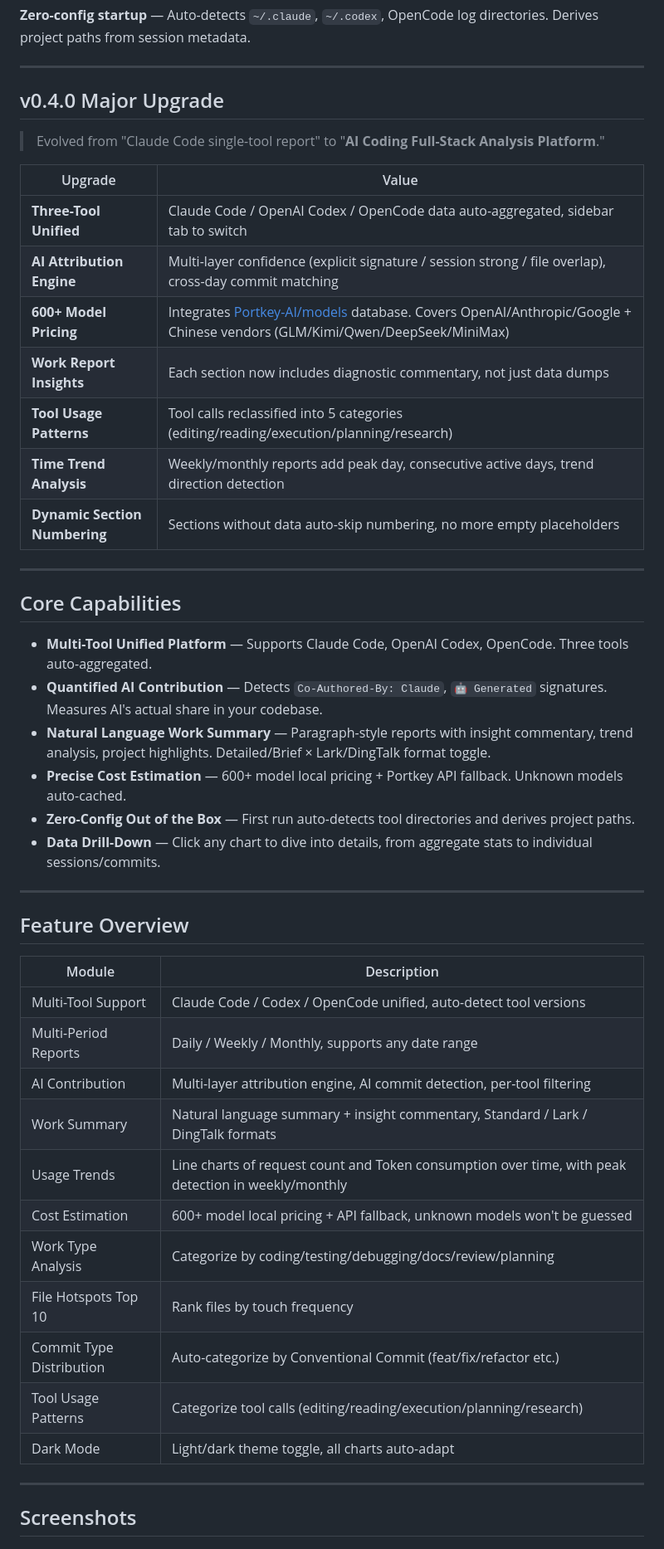
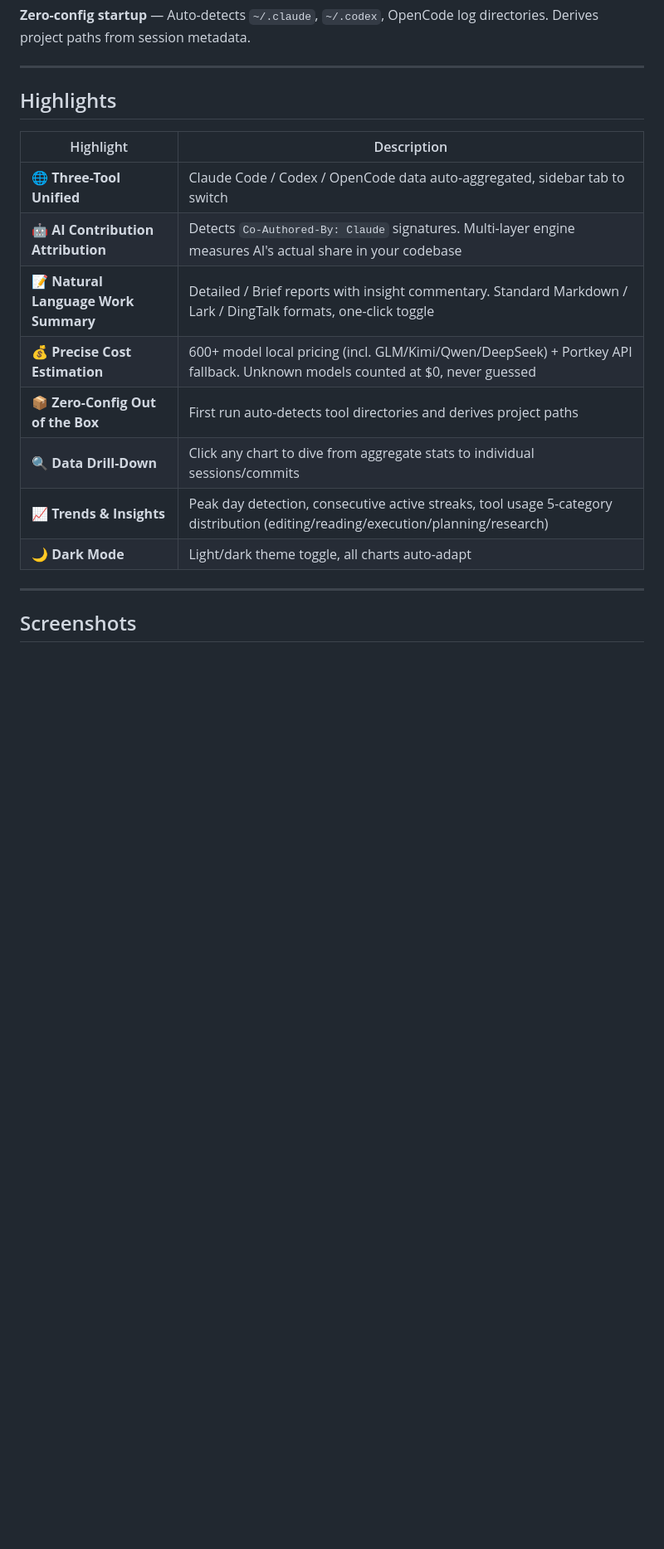
Before and after one commit to yaowen51888-rich/lumencode, a Markdown page: README_EN.md, the part around one of its changes. Shown at 83% size. Drawn GitHub-style; blank space fills up the shorter version.

Commit message:
docs(readme-en): sync Chinese README optimizations
- Merge "v0.4.0 Major Upgrade" + "Core Capabilities" + "Feature Overview"
  into single "Highlights" table with emoji icons
- Trim changelog: condense v0.3.0, one-liner for v0.2.0/v0.1.0
- Net reduction: 56 lines removed, 17 added

```diff
--- a/README_EN.md
+++ b/README_EN.md
@@ -51,48 +51,18 @@ npx ccusage-report serve
 
 ---
 
-## v0.4.0 Major Upgrade
+## Highlights
 
-> Evolved from "Claude Code single-tool report" to "**AI Coding Full-Stack Analysis Platform**."
-
-| Upgrade | Value |
-|---------|-------|
-| **Three-Tool Unified** | Claude Code / OpenAI Codex / OpenCode data auto-aggregated, sidebar tab to switch |
-| **AI Attribution Engine** | Multi-layer confidence (explicit signature / session strong / file overlap), cross-day commit matching |
-| **600+ Model Pricing** | Integrates [Portkey-AI/models](https://github.com/Portkey-AI/models) database. Covers OpenAI/Anthropic/Google + Chinese vendors (GLM/Kimi/Qwen/DeepSeek/MiniMax) |
-| **Work Report Insights** | Each section now includes diagnostic commentary, not just data dumps |
-| **Tool Usage Patterns** | Tool calls reclassified into 5 categories (editing/reading/execution/planning/research) |
-| **Time Trend Analysis** | Weekly/monthly reports add peak day, consecutive active days, trend direction detection |
-| **Dynamic Section Numbering** | Sections without data auto-skip numbering, no more empty placeholders |
-
----
-
-## Core Capabilities
-
-- **Multi-Tool Unified Platform** — Supports Claude Code, OpenAI Codex, OpenCode. Three tools auto-aggregated.
-- **Quantified AI Contribution** — Detects `Co-Authored-By: Claude`, `🤖 Generated` signatures. Measures AI's actual share in your codebase.
-- **Natural Language Work Summary** — Paragraph-style reports with insight commentary, trend analysis, project highlights. Detailed/Brief × Lark/DingTalk format toggle.
-- **Precise Cost Estimation** — 600+ model local pricing + Portkey API fallback. Unknown models auto-cached.
-- **Zero-Config Out of the Box** — First run auto-detects tool directories and derives project paths.
-- **Data Drill-Down** — Click any chart to dive into details, from aggregate stats to individual sessions/commits.
-
----
-
-## Feature Overview
-
-| Module | Description |
-|--------|-------------|
-| Multi-Tool Support | Claude Code / Codex / OpenCode unified, auto-detect tool versions |
-| Multi-Period Reports | Daily / Weekly / Monthly, supports any date range |
-| AI Contribution | Multi-layer attribution engine, AI commit detection, per-tool filtering |
-| Work Summary | Natural language summary + insight commentary, Standard / Lark / DingTalk formats |
-| Usage Trends | Line charts of request count and Token consumption over time, with peak detection in weekly/monthly |
-| Cost Estimation | 600+ model local pricing + API fallback, unknown models won't be guessed |
-| Work Type Analysis | Categorize by coding/testing/debugging/docs/review/planning |
-| File Hotspots Top 10 | Rank files by touch frequency |
-| Commit Type Distribution | Auto-categorize by Conventional Commit (feat/fix/refactor etc.) |
-| Tool Usage Patterns | Categorize tool calls (editing/reading/execution/planning/research) |
-| Dark Mode | Light/dark theme toggle, all charts auto-adapt |
+| Highlight | Description |
+|-----------|-------------|
+| 🌐 **Three-Tool Unified** | Claude Code / Codex / OpenCode data auto-aggregated, sidebar tab to switch |
+| 🤖 **AI Contribution Attribution** | Detects `Co-Authored-By: Claude` signatures. Multi-layer engine measures AI's actual share in your codebase |
+| 📝 **Natural Language Work Summary** | Detailed / Brief reports with insight commentary. Standard Markdown / Lark / DingTalk formats, one-click toggle |
+| 💰 **Precise Cost Estimation** | 600+ model local pricing (incl. GLM/Kimi/Qwen/DeepSeek) + Portkey API fallback. Unknown models counted at $0, never guessed |
+| 📦 **Zero-Config Out of the Box** | First run auto-detects tool directories and derives project paths |
+| 🔍 **Data Drill-Down** | Click any chart to dive from aggregate stats to individual sessions/commits |
+| 📈 **Trends & Insights** | Peak day detection, consecutive active streaks, tool usage 5-category distribution (editing/reading/execution/planning/research) |
+| 🌙 **Dark Mode** | Light/dark theme toggle, all charts auto-adapt |
 
 ---
 
```
Also changed, not shown: other parts of README_EN.md (+5 -14 lines).
